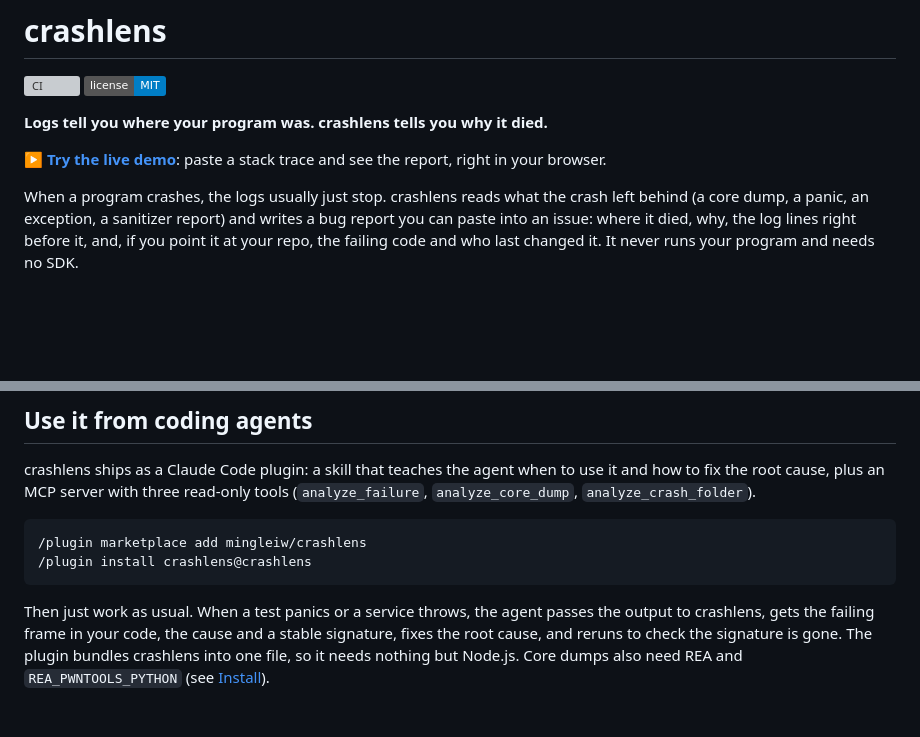
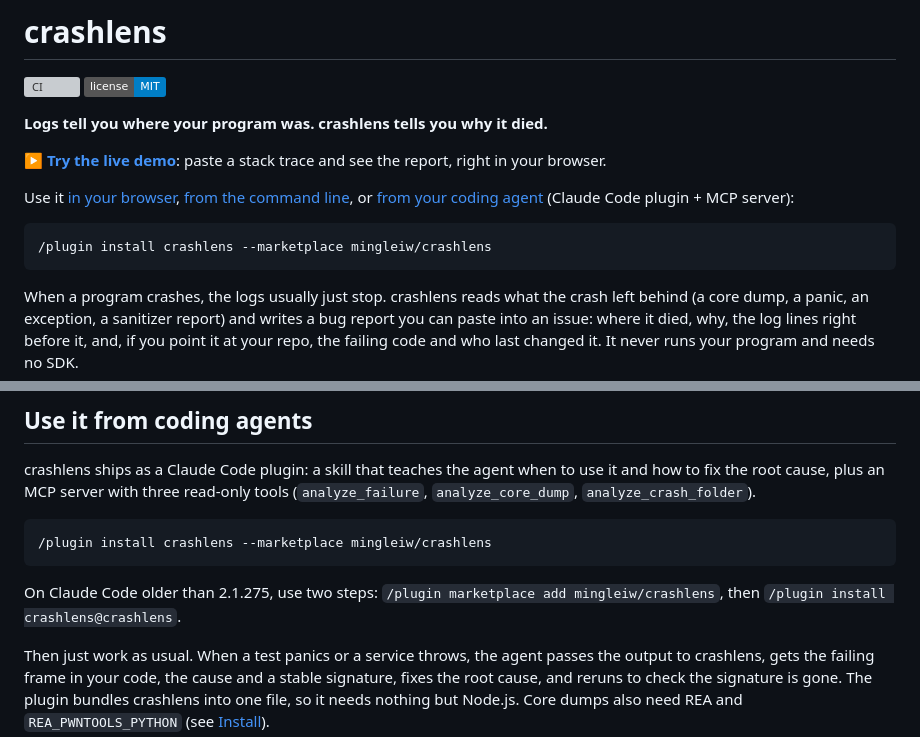
Before and after one commit to mingleiw/crashlens, a Markdown page: README.md, 2 parts joined by grey strips. GitHub-like rendering; badges without logos; blank space fills up the shorter version; grey boxes are pictures that could not be loaded.

Commit message:
docs: surface the agent plugin install near the top of the README
Co-Authored-By: Claude Opus 5.5 <noreply@anthropic.com>
Claude-Session: https://claude.ai/code/session_012dKHCiTd8yeU41y9XJZf8k

````diff
--- a/README.md
+++ b/README.md
@@ -6,6 +6,13 @@
 **Logs tell you where your program was. crashlens tells you why it died.**
 
 **[▶ Try the live demo](https://mingleiw.github.io/crashlens/)**: paste a stack trace and see the report, right in your browser.
+
+Use it [in your browser](#use-it-in-your-browser), [from the command line](#or-from-the-command-line),
+or [from your coding agent](#use-it-from-coding-agents) (Claude Code plugin + MCP server):
+
+```text
+/plugin install crashlens --marketplace mingleiw/crashlens
+```
 
 When a program crashes, the logs usually just stop. crashlens reads what the
 crash left behind (a core dump, a panic, an exception, a sanitizer report) and
@@ -67,9 +74,11 @@ to use it and how to fix the root cause, plus an MCP server with three
 read-only tools (`analyze_failure`, `analyze_core_dump`, `analyze_crash_folder`).
 
 ```text
-/plugin marketplace add mingleiw/crashlens
-/plugin install crashlens@crashlens
+/plugin install crashlens --marketplace mingleiw/crashlens
 ```
+
+On Claude Code older than 2.1.275, use two steps:
+`/plugin marketplace add mingleiw/crashlens`, then `/plugin install crashlens@crashlens`.
 
 Then just work as usual. When a test panics or a service throws, the agent
 passes the output to crashlens, gets the failing frame in your code, the cause
````
